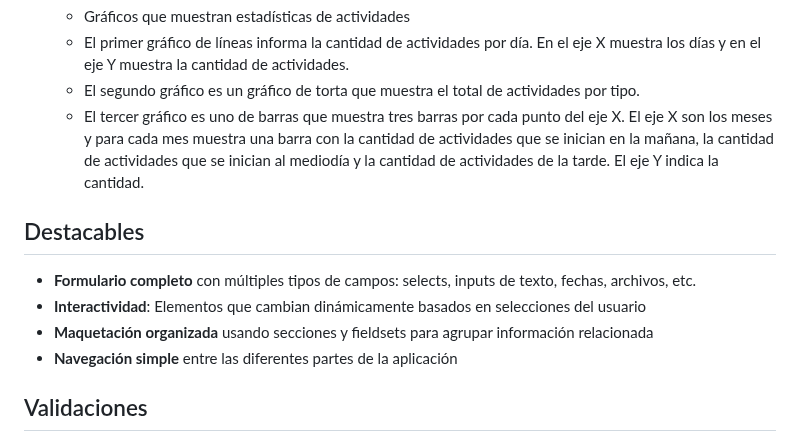
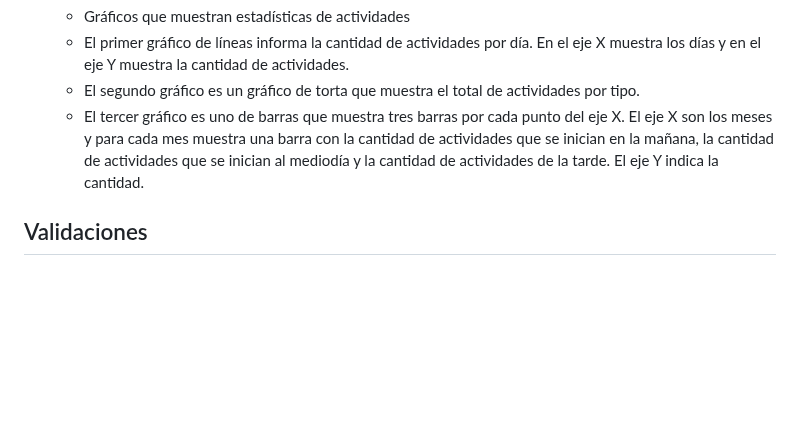
Before and after one commit to danknielv17/desarrollo_web_daniel_valenzuela, a Markdown page: README.md, the part around the change. GitHub-like rendering; blank space fills up the shorter version.

Commit message:
Update README to remove redundant section on notable features and streamline content

```diff
--- a/README.md
+++ b/README.md
@@ -54,13 +54,6 @@
      El eje X son los meses y para cada mes muestra una barra con la cantidad de actividades que se inician en la mañana,
      la cantidad de actividades que se inician al mediodía y la cantidad de actividades de la tarde. El eje Y indica la cantidad.
 
-## Destacables
-
-- **Formulario completo** con múltiples tipos de campos: selects, inputs de texto, fechas, archivos, etc.
-- **Interactividad**: Elementos que cambian dinámicamente basados en selecciones del usuario
-- **Maquetación organizada** usando secciones y fieldsets para agrupar información relacionada
-- **Navegación simple** entre las diferentes partes de la aplicación
-
 ## Validaciones
 - Validaciones básicas en el formulario de agregar actividad
 - Los campos obligatorios presentan required y a su vez, su respectiva validación en validation.js e inicializarFormulario
```
